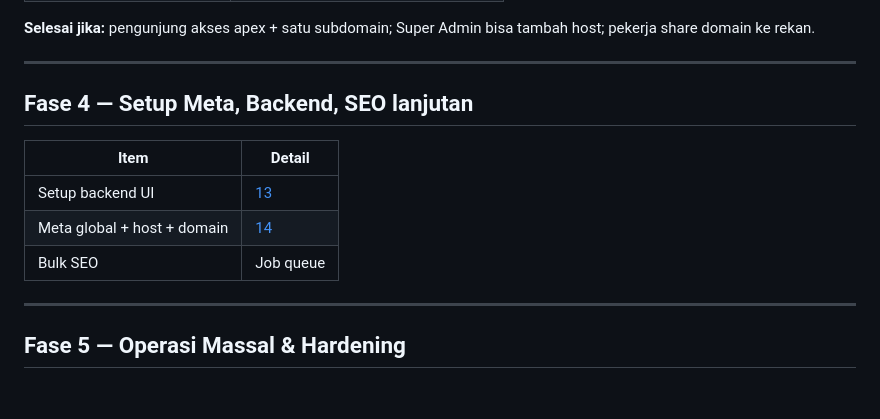
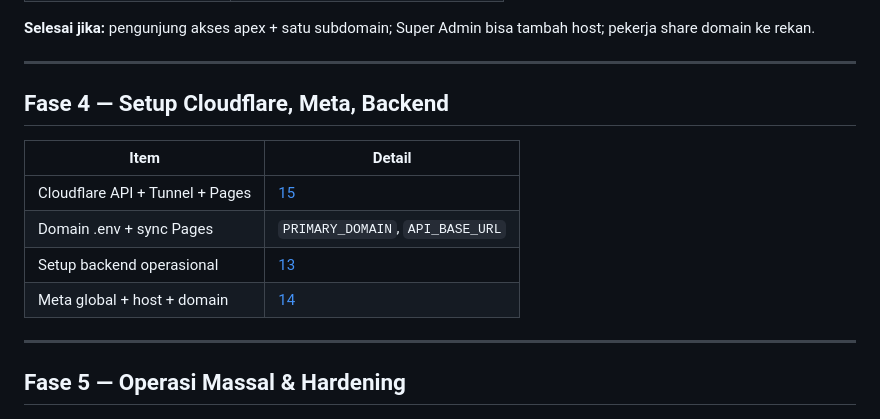
Before and after one commit to WBetEngine/Seosementara, a Markdown page: Plan/08-roadmap-implementasi.md, the part around the change. GitHub-like rendering; blank space fills up the shorter version.

Commit message:
Plan: hosting Pages di 05/06, roadmap fase Cloudflare di 08
Co-authored-by: WbEngine <WBetEngine@users.noreply.github.com>

```diff
--- a/Plan/08-roadmap-implementasi.md
+++ b/Plan/08-roadmap-implementasi.md
@@ -64,13 +64,14 @@ Roadmap ini memecah pembangunan CMS menjadi fase yang dapat dikirim secara berta
 
 ---
 
-## Fase 4 — Setup Meta, Backend, SEO lanjutan
+## Fase 4 — Setup Cloudflare, Meta, Backend
 
 | Item | Detail |
 |------|--------|
-| Setup backend UI | [13](./13-setup-backend-dan-sistem.md) |
+| Cloudflare API + Tunnel + Pages | [15](./15-setup-cloudflare-integrasi.md) |
+| Domain .env + sync Pages | `PRIMARY_DOMAIN`, `API_BASE_URL` |
+| Setup backend operasional | [13](./13-setup-backend-dan-sistem.md) |
 | Meta global + host + domain | [14](./14-setup-meta-dan-seo.md) |
-| Bulk SEO | Job queue |
 
 ---
 
```
Also changed, not shown: Plan/05-admin-panel-htmx.md (+1 -1 lines).
